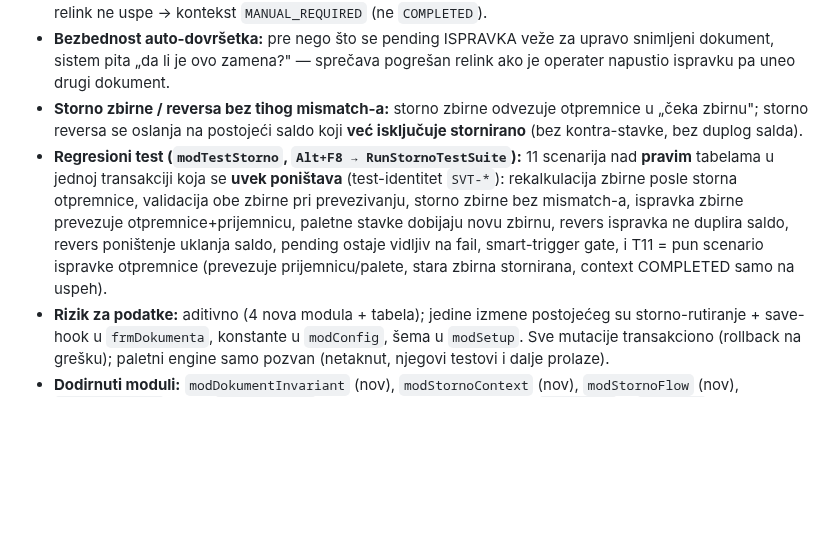
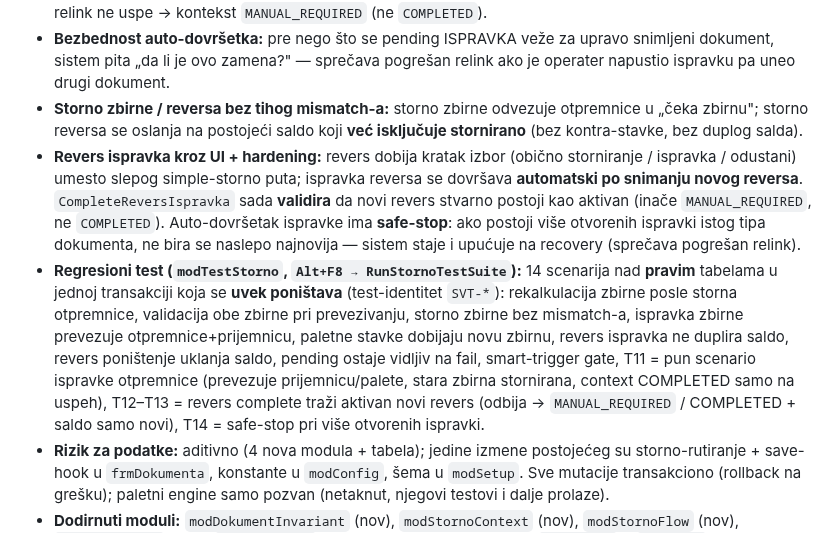
Before and after one commit to dusanmiladinovicVNM/otkupapp-pwa, a Markdown page: docs/RELEASE_NOTES.md, the part around the change. Drawn GitHub-style; blank space fills up the shorter version.

Commit message:
docs: release notes - 14 testova + revers hardening (UI/validacija/safe-stop)
Uskladjeno sa finalnim stanjem PR-a (bilo "11 testova", sad 14; dodat bullet o
revers ispravci kroz UI, validaciji novog reversa i multi-pending safe-stop-u).

Co-Authored-By: Claude Opus 4.8 <noreply@anthropic.com>
Claude-Session: https://claude.ai/code/session_01SKSXzphp7AzsfF1MNTJEu5

```diff
--- a/docs/RELEASE_NOTES.md
+++ b/docs/RELEASE_NOTES.md
@@ -446,6 +446,7 @@ Tačan broj/datum se postavlja pri `tools/release.sh` (planirano: **2.7.0**).
 - **ISPRAVKA otpremnice — dovršetak AUTOMATSKI po snimanju nove** (nema dugmeta): otkupni listovi se prevežu na novu otpremnicu, **prijemnica i paletne stavke se presele na novu zbirnu** (`ReassignPrijemnicaToZbirna_TX`), nova zbirna se rekalkuliše, a **stara zbirna se STORNIRA** kad ostane prazna (ranije je pogrešno ostajala aktivna 0/0 sa zaglavljenom prijemnicom/paletama). Ako downstream relink ne uspe → kontekst `MANUAL_REQUIRED` (ne `COMPLETED`).
 - **Bezbednost auto-dovršetka:** pre nego što se pending ISPRAVKA veže za upravo snimljeni dokument, sistem pita „da li je ovo zamena?" — sprečava pogrešan relink ako je operater napustio ispravku pa uneo drugi dokument.
 - **Storno zbirne / reversa bez tihog mismatch-a:** storno zbirne odvezuje otpremnice u „čeka zbirnu"; storno reversa se oslanja na postojeći saldo koji **već isključuje stornirano** (bez kontra-stavke, bez duplog salda).
-- **Regresioni test (`modTestStorno`, `Alt+F8 → RunStornoTestSuite`):** 11 scenarija nad **pravim** tabelama u jednoj transakciji koja se **uvek poništava** (test-identitet `SVT-*`): rekalkulacija zbirne posle storna otpremnice, validacija obe zbirne pri prevezivanju, storno zbirne bez mismatch-a, ispravka zbirne prevezuje otpremnice+prijemnicu, paletne stavke dobijaju novu zbirnu, revers ispravka ne duplira saldo, revers poništenje uklanja saldo, pending ostaje vidljiv na fail, smart-trigger gate, i T11 = pun scenario ispravke otpremnice (prevezuje prijemnicu/palete, stara zbirna stornirana, context COMPLETED samo na uspeh).
+- **Revers ispravka kroz UI + hardening:** revers dobija kratak izbor (obično storniranje / ispravka / odustani) umesto slepog simple-storno puta; ispravka reversa se dovršava **automatski po snimanju novog reversa**. `CompleteReversIspravka` sada **validira** da novi revers stvarno postoji kao aktivan (inače `MANUAL_REQUIRED`, ne `COMPLETED`). Auto-dovršetak ispravke ima **safe-stop**: ako postoji više otvorenih ispravki istog tipa dokumenta, ne bira se naslepo najnovija — sistem staje i upućuje na recovery (sprečava pogrešan relink).
+- **Regresioni test (`modTestStorno`, `Alt+F8 → RunStornoTestSuite`):** 14 scenarija nad **pravim** tabelama u jednoj transakciji koja se **uvek poništava** (test-identitet `SVT-*`): rekalkulacija zbirne posle storna otpremnice, validacija obe zbirne pri prevezivanju, storno zbirne bez mismatch-a, ispravka zbirne prevezuje otpremnice+prijemnicu, paletne stavke dobijaju novu zbirnu, revers ispravka ne duplira saldo, revers poništenje uklanja saldo, pending ostaje vidljiv na fail, smart-trigger gate, T11 = pun scenario ispravke otpremnice (prevezuje prijemnicu/palete, stara zbirna stornirana, context COMPLETED samo na uspeh), T12–T13 = revers complete traži aktivan novi revers (odbija → `MANUAL_REQUIRED` / COMPLETED + saldo samo novi), T14 = safe-stop pri više otvorenih ispravki.
 - **Rizik za podatke:** aditivno (4 nova modula + tabela); jedine izmene postojećeg su storno-rutiranje + save-hook u `frmDokumenta`, konstante u `modConfig`, šema u `modSetup`. Sve mutacije transakciono (rollback na grešku); paletni engine samo pozvan (netaknut, njegovi testovi i dalje prolaze).
 - **Dodirnuti moduli:** `modDokumentInvariant` (nov), `modStornoContext` (nov), `modStornoFlow` (nov), `modTestStorno` (nov), `frmDokumenta` (storno UX + auto-dovršetak), `modConfig` + `modSetup` (`tblStornoVeze` šema). Reuse: `modStorno` (storno jezgra), `modDokumenta` (`ReassignOtkupToOtpremnica_TX`/`ReassignPrijemnicaToZbirna_TX`), `modAmbalaza` (saldo). `.frx` netaknut; ASCII-only; bez novih `Poruka()` ključeva.
```
